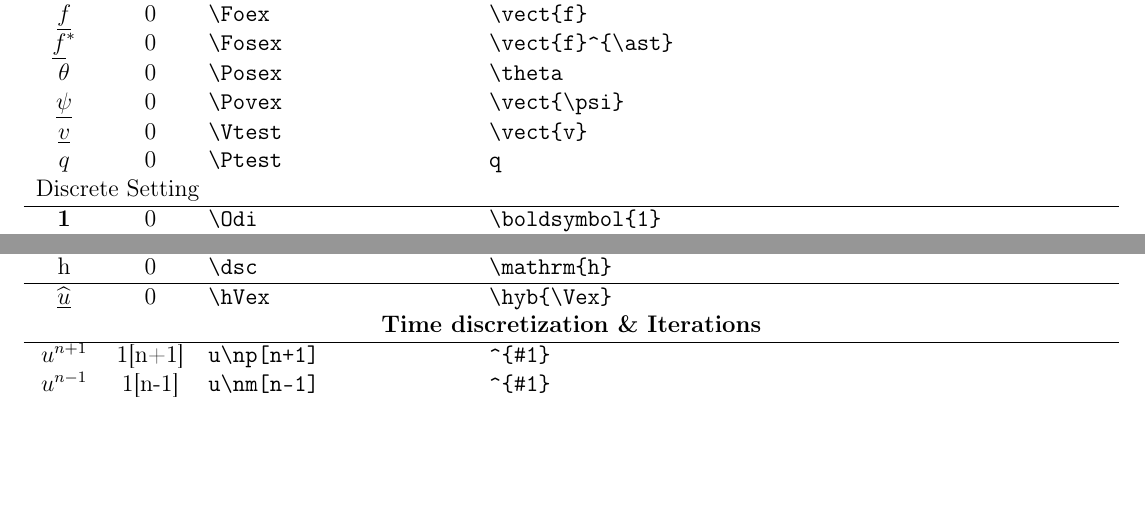
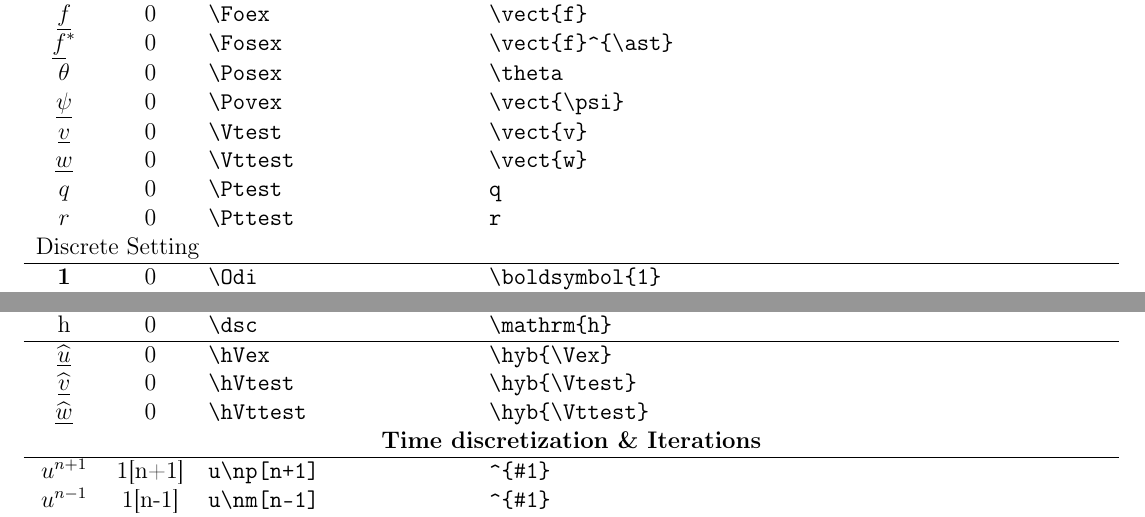
Before and after one commit to RiMillo/MATHDEFS_CHEATSHEET, a LaTeX document (cheat_sheet.tex, which reads mathdefs.sty, table.tex): two parts of pages 2 and 8 of 10, joined at a grey line, cut so that both start at the same text, the shorter picture padded with empty space. Compiled offline with pdfLaTeX.

Commit message:
Add [V|P]ttest functions

```diff
--- a/mathdefs.sty
+++ b/mathdefs.sty
@@ -100,7 +100,9 @@
 \newcommand{\Povex}{\vect{\psi}}
 % % Test functions
 \newcommand{\Vtest}{\vect{v}}
+\newcommand{\Vttest}{\vect{w}}
 \newcommand{\Ptest}{q}
+\newcommand{\Pttest}{r}
 
 % Discrete setting
 \newcommand{\Odi}{\boldsymbol{1}}
@@ -470,6 +472,7 @@
 \newcommand{\hybv}[1]{\ensuremath{\widehat{\vct{#1}}}}
 \newcommand{\hVex}{\ensuremath{\hyb{\Vex}}}
 \newcommand{\hVtest}{\ensuremath{\hyb{\Vtest}}}
+\newcommand{\hVttest}{\ensuremath{\hyb{\Vttest}}}
 % Frequently used variables modifiers
 %\newcommand{\ut}{\ensuremath{\tilde{u}}}
 %\newcommand{\uh}{\ensuremath{\hat{u}}}
--- a/table.tex
+++ b/table.tex
@@ -67,7 +67,9 @@ $\Fosex$ & 0 & \verb|\Fosex| & \verb|\vect{f}^{\ast}| \\
 $\Posex$ & 0 & \verb|\Posex| & \verb|\theta| \\
 $\Povex$ & 0 & \verb|\Povex| & \verb|\vect{\psi}| \\
 $\Vtest $ & 0 & \verb|\Vtest| & \verb|\vect{v}| \\ %
+$\Vttest $ & 0 & \verb|\Vttest| & \verb|\vect{w}| \\ %
 $\Ptest $ & 0 & \verb|\Ptest| & \verb|q| \\ %
+$\Pttest $ & 0 & \verb|\Pttest| & \verb|r| \\ %
 \multicolumn{4}{l}{Discrete Setting}\\
 \hline
 $\Odi$ & 0 & \verb|\Odi| & \verb|\boldsymbol{1}| \\
@@ -419,6 +421,8 @@ $ \hybv{u} $ & 1 & \verb|\hybv{u}| & \verb|\widehat{\vct{#1}}| \\
 $ \dsc $ & 0 & \verb|\dsc| & \verb|\mathrm{h}| \\
 \hline
 $ \hVex $ & 0 & \verb|\hVex| & \verb|\hyb{\Vex}| \\
+$ \hVtest $ & 0 & \verb|\hVtest| & \verb|\hyb{\Vtest}| \\
+$ \hVttest $ & 0 & \verb|\hVttest| & \verb|\hyb{\Vttest}| \\
 \multicolumn{4}{c}{\bfseries Time discretization \& Iterations}\\
 \hline
 $ u\np[n+1] $ & 1[n+1] & \verb|u\np[n+1]| & \verb|^{#1}| \\
```
